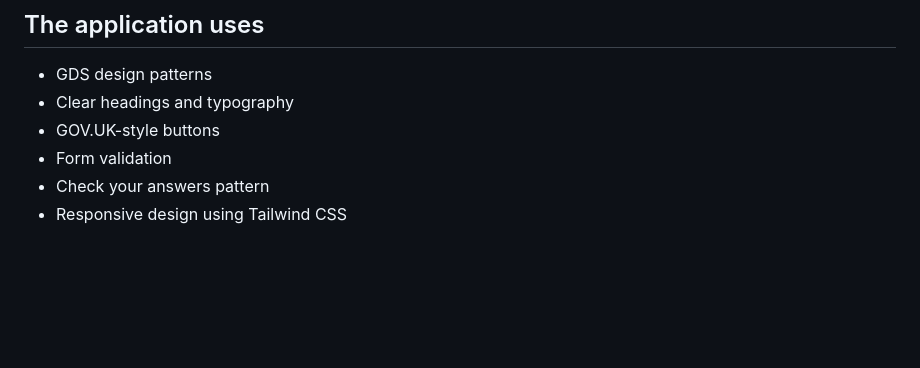
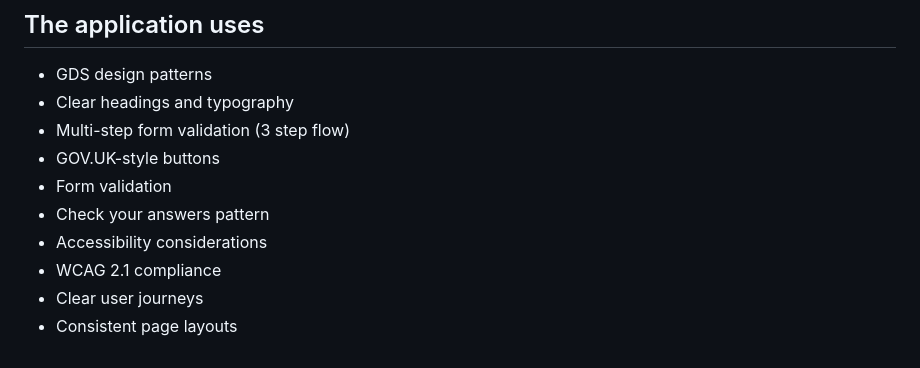
Before and after one commit to MojisolaIdowu/Space-Travel-service, a Markdown page: README.md, the part around the change. Rendered like a GitHub page; blank space fills up the shorter version.

Commit message:
Refactor ReadMe

```diff
--- a/README.md
+++ b/README.md
@@ -82,7 +82,11 @@ I Added user's name and destination to confirmation page to:
 ## The application uses
 - GDS design patterns
 - Clear headings and typography
+- Multi-step form validation (3 step flow)
 - GOV.UK-style buttons
 - Form validation
 - Check your answers pattern
-- Responsive design using Tailwind CSS
+- Accessibility considerations
+- WCAG 2.1 compliance
+- Clear user journeys
+- Consistent page layouts
```
